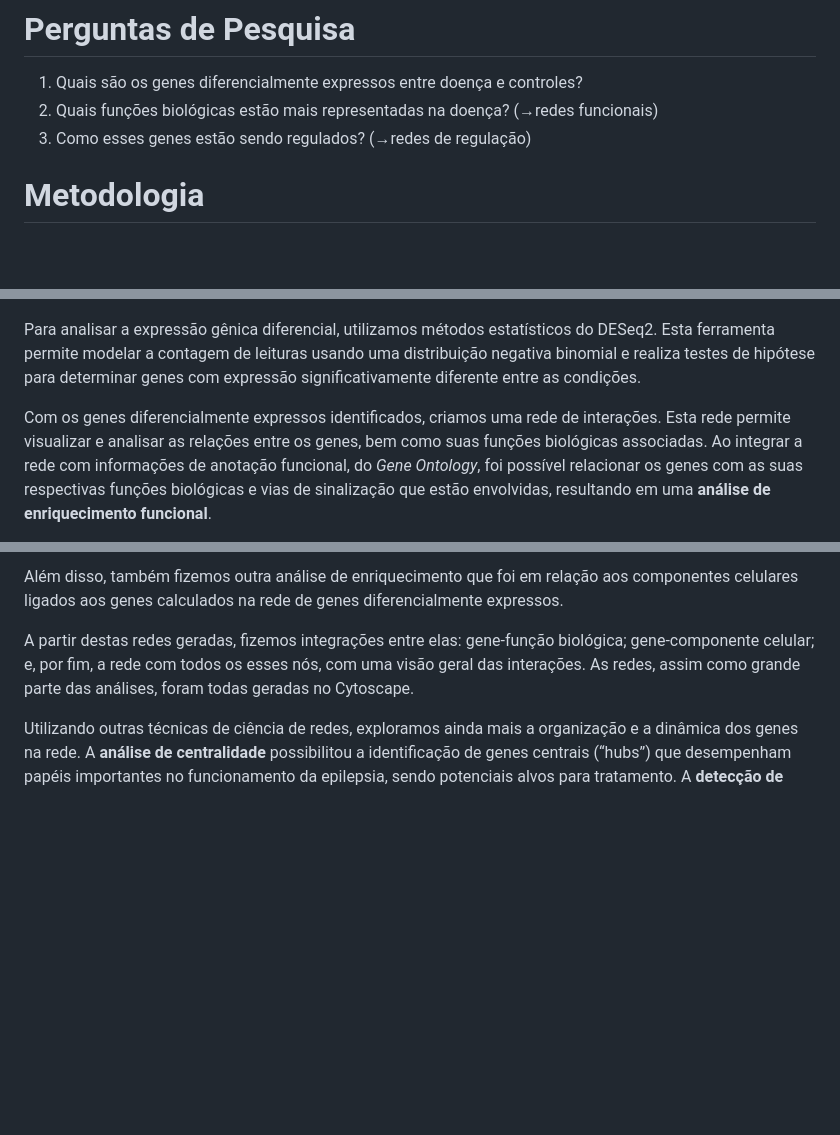
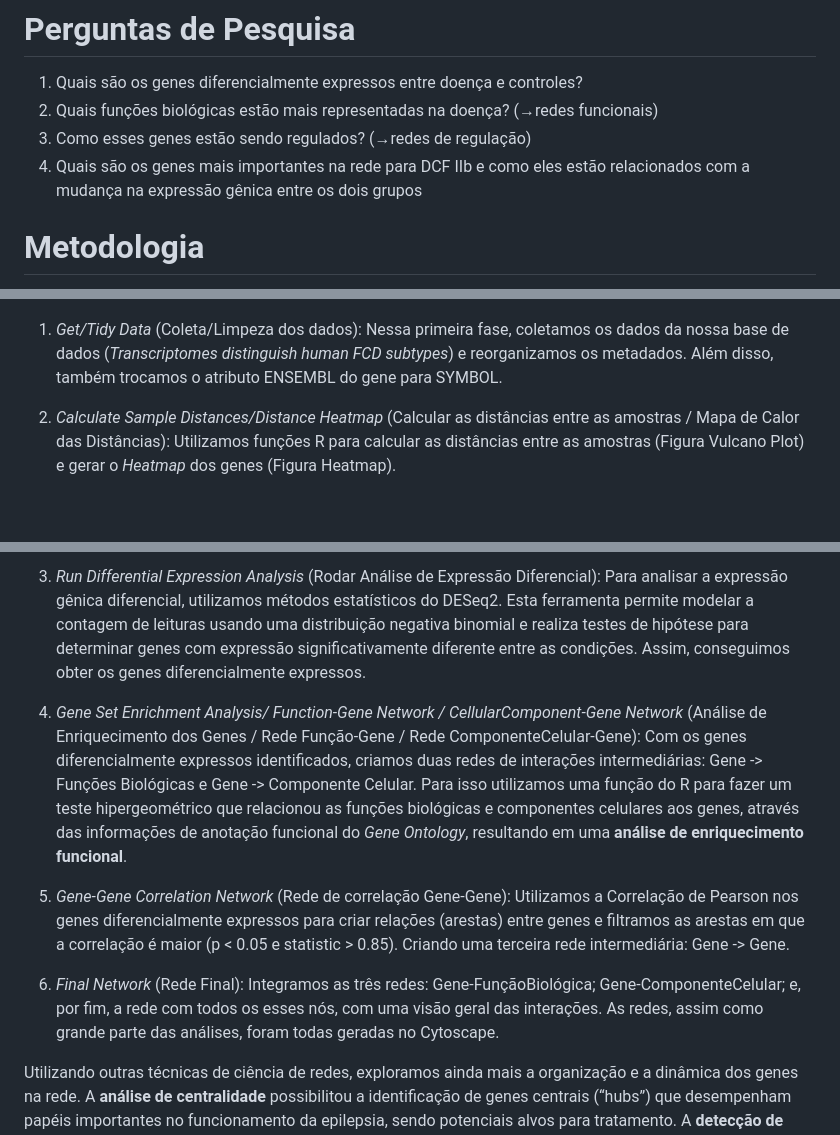
Before and after one commit to MO413-1s-24/biobytes, a Markdown page: project-3-final/README.md, 3 parts joined by grey strips. Drawn GitHub-style; blank space fills up the shorter version.

Commit message:
Update Methodology

```diff
--- a/project-3-final/README.md
+++ b/project-3-final/README.md
@@ -38,6 +38,7 @@ Dessa forma, este estudo busca construir redes regulatórias e funcionais a part
 1. Quais são os genes diferencialmente expressos entre doença e controles?
 2. Quais funções biológicas estão mais representadas na doença? (→redes funcionais)
 3. Como esses genes estão sendo regulados? (→redes de regulação)
+4. Quais são os genes mais importantes na rede para DCF IIb e como eles estão relacionados com a mudança na expressão gênica entre os dois grupos
 
 # Metodologia
 
@@ -45,7 +46,7 @@ Para a realização deste trabalho, seguimos o seguinte fluxo:
 
 > ![Fluxo de trabalho](assets/images/flow.png)
 
-Para analisar a expressão gênica diferencial, utilizamos métodos estatísticos do DESeq2. Esta ferramenta permite modelar a contagem de leituras usando uma distribuição negativa binomial e realiza testes de hipótese para determinar genes com expressão significativamente diferente entre as condições.
+1. *Get/Tidy Data* (Coleta/Limpeza dos dados): Nessa primeira fase, coletamos os dados da nossa base de dados (*Transcriptomes distinguish human FCD subtypes*) e reorganizamos os metadados. Além disso, também trocamos o atributo ENSEMBL do gene para SYMBOL.
 
-Com os genes diferencialmente expressos identificados, criamos uma rede de interações. Esta rede permite visualizar e analisar as relações entre os genes, bem como suas funções biológicas associadas. Ao integrar a rede com informações de anotação funcional, do *Gene Ontology*, foi possível relacionar os genes com as suas respectivas funções biológicas e vias de sinalização que estão envolvidas, resultando em uma **análise de enriquecimento funcional**.
+2. *Calculate Sample Distances/Distance Heatmap* (Calcular as distâncias entre as amostras / Mapa de Calor das Distâncias): Utilizamos funções R para calcular as distâncias entre as amostras (Figura Vulcano Plot) e gerar o *Heatmap* dos genes (Figura Heatmap).
 
@@ -53,7 +55,11 @@ Utilizamos a Correlação de Pearson nos genes diferencialmente expressos, para
 
-Além disso, também fizemos outra análise de enriquecimento que foi em relação aos componentes celulares ligados aos genes calculados na rede de genes diferencialmente expressos.
+3. *Run Differential Expression Analysis* (Rodar Análise de Expressão Diferencial): Para analisar a expressão gênica diferencial, utilizamos métodos estatísticos do DESeq2. Esta ferramenta permite modelar a contagem de leituras usando uma distribuição negativa binomial e realiza testes de hipótese para determinar genes com expressão significativamente diferente entre as condições. Assim, conseguimos obter os genes diferencialmente expressos.
 
-A partir destas redes geradas, fizemos integrações entre elas: gene-função biológica; gene-componente celular; e, por fim, a rede com todos os esses nós, com uma visão geral das interações. As redes, assim como grande parte das análises, foram todas geradas no Cytoscape.
+4. *Gene Set Enrichment Analysis/ Function-Gene Network / CellularComponent-Gene Network* (Análise de Enriquecimento dos Genes / Rede Função-Gene / Rede ComponenteCelular-Gene): Com os genes diferencialmente expressos identificados, criamos duas redes de interações intermediárias: Gene -> Funções Biológicas e Gene -> Componente Celular. Para isso utilizamos uma função do R para fazer um teste hipergeométrico que relacionou as funções biológicas e componentes celulares aos genes, através das informações de anotação funcional do *Gene Ontology*, resultando em uma **análise de enriquecimento funcional**.
+
+5. *Gene-Gene Correlation Network* (Rede de correlação Gene-Gene): Utilizamos a Correlação de Pearson nos genes diferencialmente expressos para criar relações (arestas) entre genes e filtramos as arestas em que a correlação é maior (p \< 0.05 e statistic \> 0.85). Criando uma terceira rede intermediária: Gene -> Gene.
+
+6. *Final Network* (Rede Final): Integramos as três redes: Gene-FunçãoBiológica; Gene-ComponenteCelular; e, por fim, a rede com todos os esses nós, com uma visão geral das interações. As redes, assim como grande parte das análises, foram todas geradas no Cytoscape.
 
 Utilizando outras técnicas de ciência de redes, exploramos ainda mais a organização e a dinâmica dos genes na rede. A **análise de centralidade** possibilitou a identificação de genes centrais (“hubs”) que desempenham papéis importantes no funcionamento da epilepsia, sendo potenciais alvos para tratamento. A **detecção de comunidades** revelou grupos de genes que interagem entre si de forma mais intensa que com outros, identificando módulos desregulados que podem estar associados à epilepsia e fornecendo informações sobre as funções biológicas destes módulos. Além disso, a **análise de perturbação e robustez** e a **predição de links** também foram realizadas nas redes geradas, mas as informações obtidas nessas análises não foram suficientes para obtermos conclusões biológicas. As análises detalhadas dessas técnicas podem ser vistas na seção de Análises Realizadas e Discussão.
 
```
Also changed, not shown: other parts of project-3-final/README.md (+2 -1 lines), project-3-final/assets/images/heatmap.png (added).
